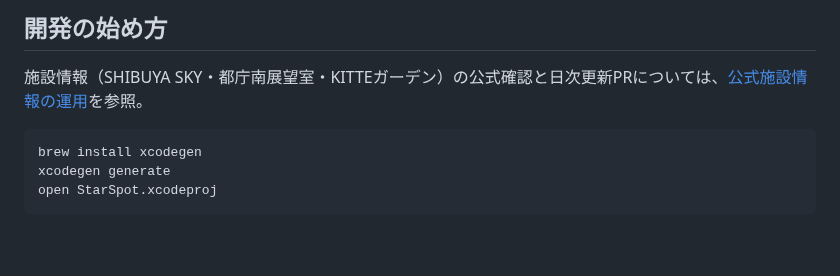
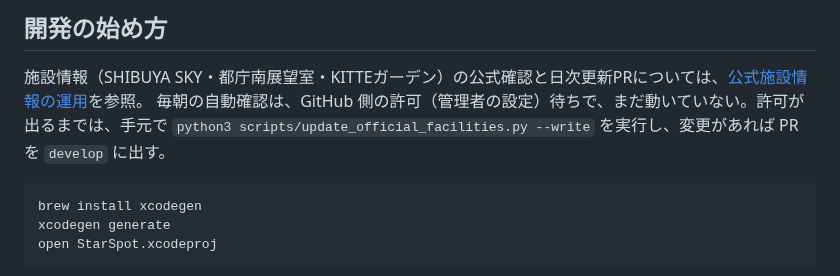
Before and after one commit to jphacks/tkb_2635, a Markdown page: README.md, the part around the change. Drawn GitHub-style; blank space fills up the shorter version.

Commit message:
README に、日次の自動確認がまだ動いていないことと、手元での更新方法を追記

````diff
--- a/README.md
+++ b/README.md
@@ -58,6 +58,7 @@
 ## 開発の始め方
 
 施設情報（SHIBUYA SKY・都庁南展望室・KITTEガーデン）の公式確認と日次更新PRについては、[公式施設情報の運用](docs/facilities/README.md)を参照。
+毎朝の自動確認は、GitHub 側の許可（管理者の設定）待ちで、まだ動いていない。許可が出るまでは、手元で `python3 scripts/update_official_facilities.py --write` を実行し、変更があれば PR を `develop` に出す。
 
 ```bash
 brew install xcodegen
````
